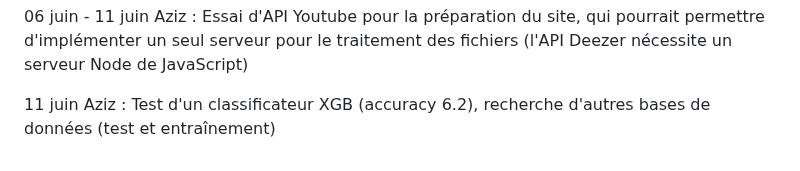
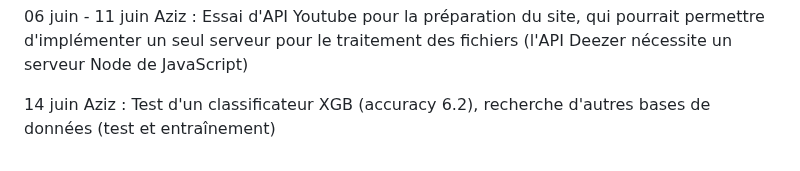
Before and after one commit to Malka1206/Playlist-curation, a Markdown page: SUIVI.md, the part around the change. Rendered like a GitHub page.

```diff
--- a/SUIVI.md
+++ b/SUIVI.md
@@ -59,4 +59,4 @@ Documentation : initialisation kmean.
 
 06 juin - 11 juin Aziz : Essai d'API Youtube pour la préparation du site, qui pourrait permettre d'implémenter un seul serveur pour le traitement des fichiers (l'API Deezer nécessite un serveur Node de JavaScript)
 
-11 juin Aziz : Test d'un classificateur XGB (accuracy 6.2), recherche d'autres bases de données (test et entraînement)
+14 juin Aziz : Test d'un classificateur XGB (accuracy 6.2), recherche d'autres bases de données (test et entraînement)
```
